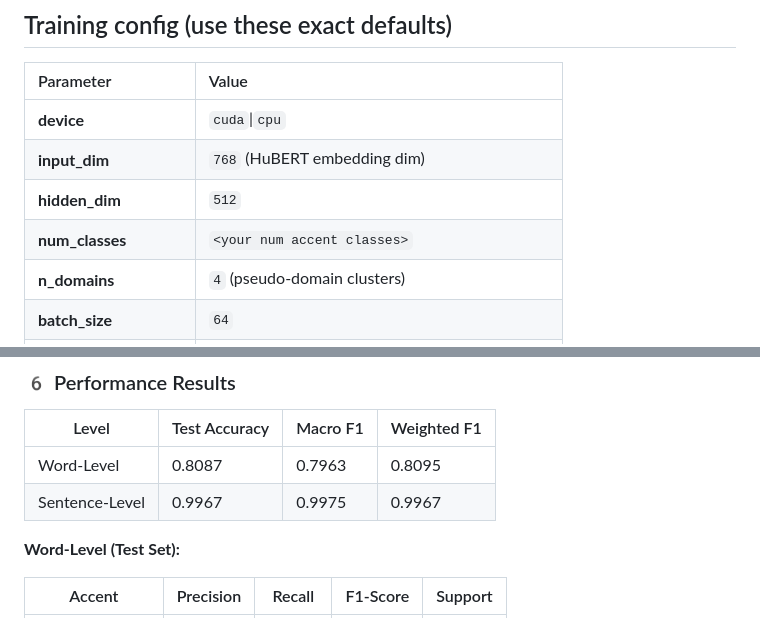
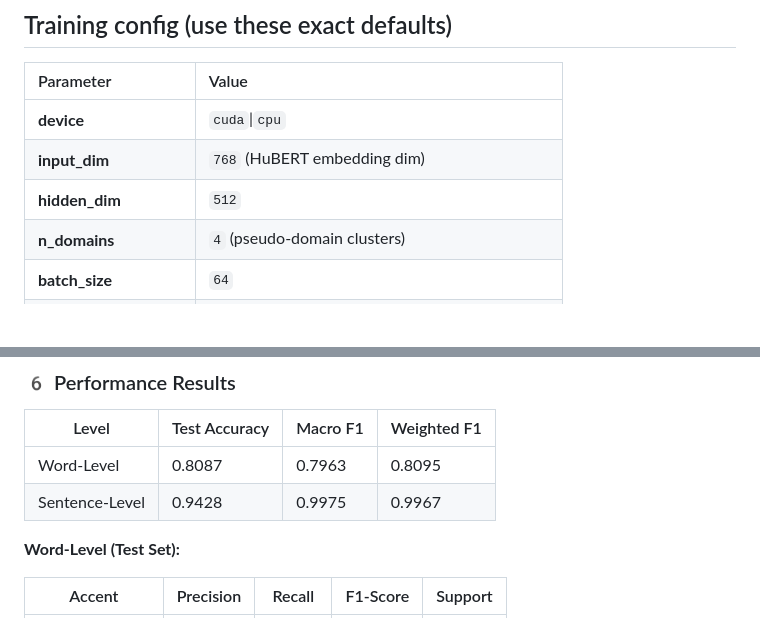
Before and after one commit to savioshaju/IIIT-H-, a Markdown page: README.md, 2 parts joined by grey strips. Drawn GitHub-style; blank space fills up the shorter version.

```diff
--- a/README.md
+++ b/README.md
@@ -557,7 +558,6 @@ HuBERT slightly outperforms MFCC but still collapses under age shift, showing th
 | **device** | `cuda`\|`cpu` |
 | **input_dim** | `768` (HuBERT embedding dim) |
 | **hidden_dim** | `512` |
-| **num_classes** | `<your num accent classes>` |
 | **n_domains** | `4` (pseudo-domain clusters) |
 | **batch_size** | `64` |
 | **epochs** | `30` |
@@ -738,7 +738,7 @@ Models were evaluated on the **test split** using:
 | Level       | Test Accuracy | Macro F1 | Weighted F1 |
 |------------|---------------|-----------|-------------|
 | Word-Level | 0.8087        | 0.7963    | 0.8095      |
-| Sentence-Level | 0.9967     | 0.9975    | 0.9967      |
+| Sentence-Level |  0.9428    | 0.9975    | 0.9967      |
 
 **Word-Level (Test Set):**
 
```
Also changed, not shown: other parts of README.md (+21 -19 lines).
